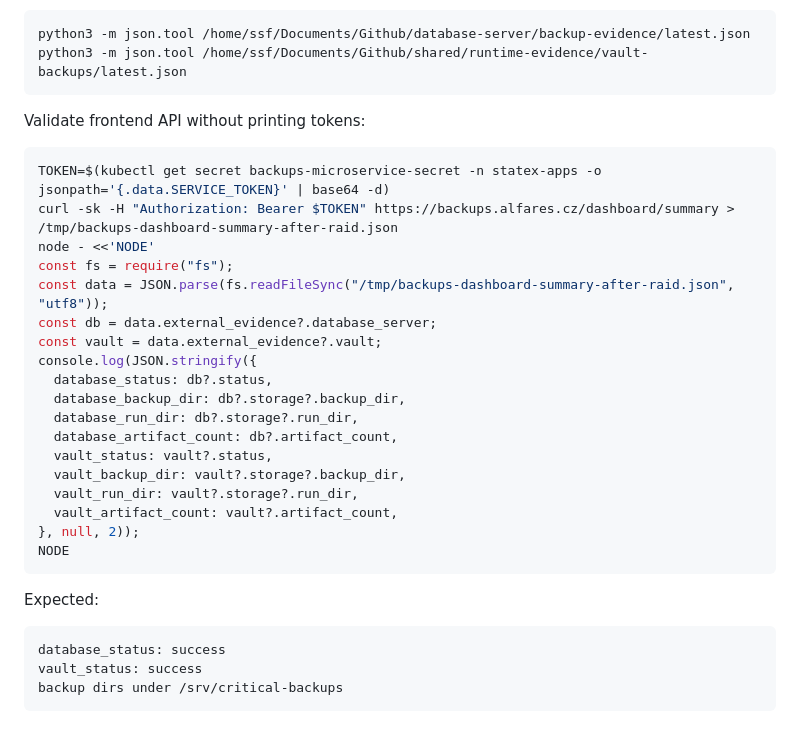
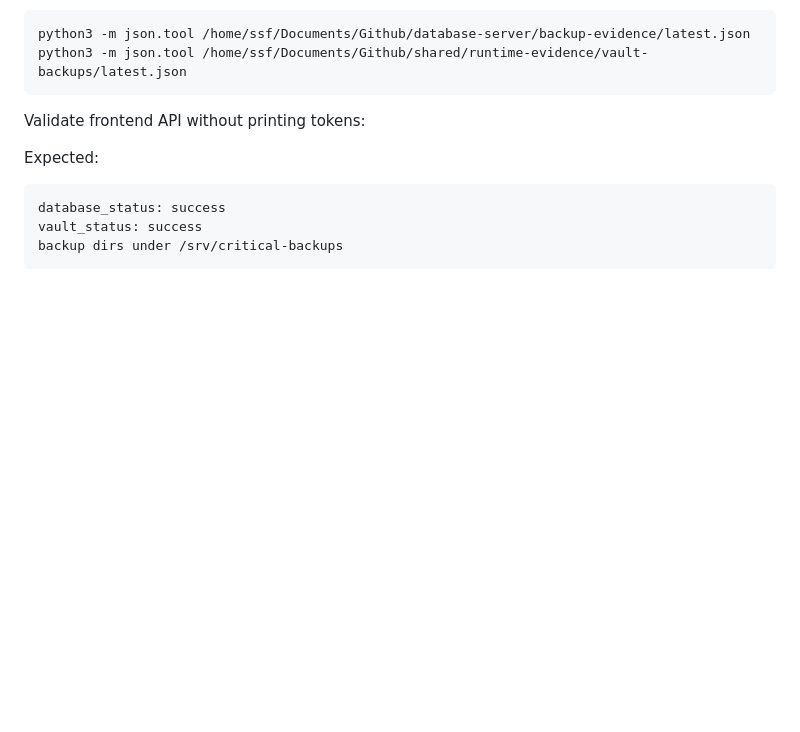
Before and after one commit to speakASAP/database-server, a Markdown page: docs/orchestrator/RAID1_RECOVERY_ORCHESTRATOR_PLAN.md, the part around the change. Drawn GitHub-style; blank space fills up the shorter version.

Commit message:
docs: remove retired service identity protocol records
Co-authored-by: Copilot <223556219+Copilot@users.noreply.github.com>

````diff
--- a/docs/orchestrator/RAID1_RECOVERY_ORCHESTRATOR_PLAN.md
+++ b/docs/orchestrator/RAID1_RECOVERY_ORCHESTRATOR_PLAN.md
@@ -429,27 +429,6 @@ python3 -m json.tool /home/ssf/Documents/Github/shared/runtime-evidence/vault-ba
 
 Validate frontend API without printing tokens:
 
-```bash
-TOKEN=$(kubectl get secret backups-microservice-secret -n statex-apps -o jsonpath='{.data.SERVICE_TOKEN}' | base64 -d)
-curl -sk -H "Authorization: Bearer $TOKEN" https://backups.alfares.cz/dashboard/summary > /tmp/backups-dashboard-summary-after-raid.json
-node - <<'NODE'
-const fs = require("fs");
-const data = JSON.parse(fs.readFileSync("/tmp/backups-dashboard-summary-after-raid.json", "utf8"));
-const db = data.external_evidence?.database_server;
-const vault = data.external_evidence?.vault;
-console.log(JSON.stringify({
-  database_status: db?.status,
-  database_backup_dir: db?.storage?.backup_dir,
-  database_run_dir: db?.storage?.run_dir,
-  database_artifact_count: db?.artifact_count,
-  vault_status: vault?.status,
-  vault_backup_dir: vault?.storage?.backup_dir,
-  vault_run_dir: vault?.storage?.run_dir,
-  vault_artifact_count: vault?.artifact_count,
-}, null, 2));
-NODE
-```
-
 Expected:
 
 ```text
````
